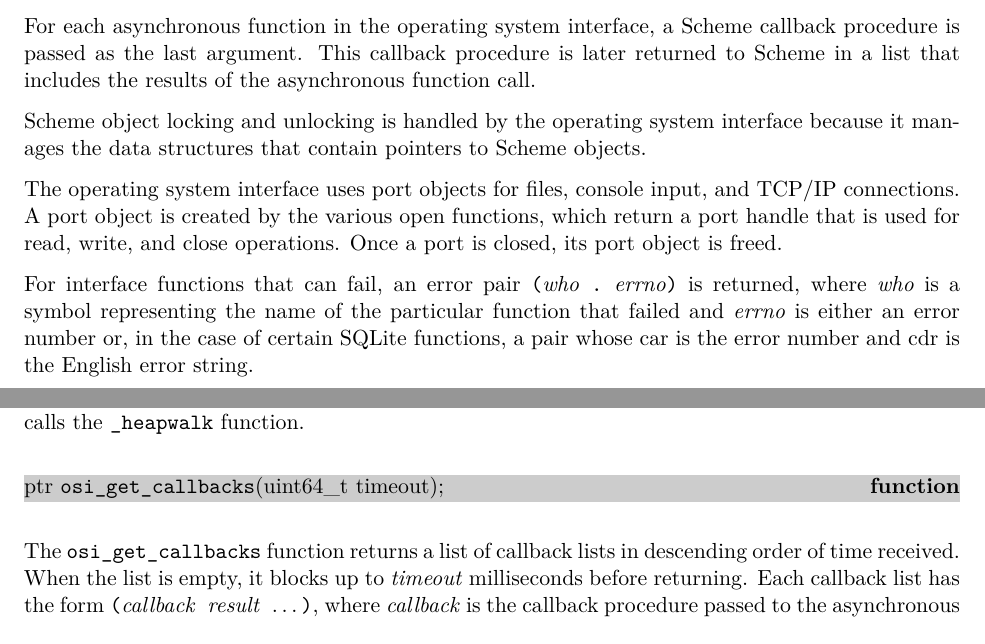
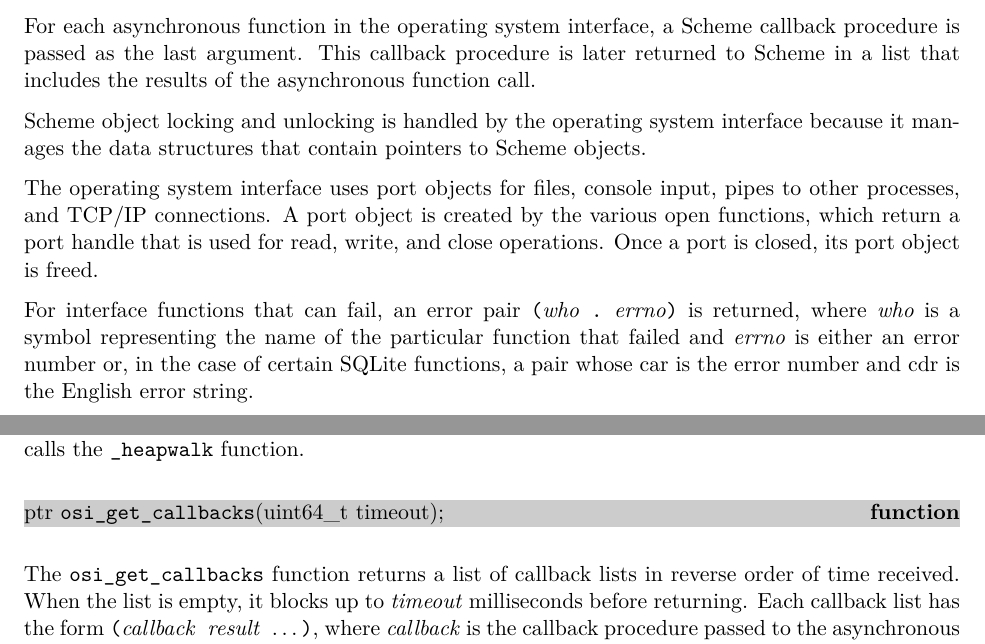
Before and after one commit to becls/swish, a LaTeX thesis (doc/swish.tex, which reads doc/swish/osi.tex): two parts of pages 7 and 8 of 85, joined at a grey line, cut so that both start at the same text. Compiled offline with pdfLaTeX.

Commit message:
minor updates

```diff
--- a/doc/swish/osi.tex
+++ b/doc/swish/osi.tex
@@ -53,10 +53,10 @@ interface because it manages the data structures that contain pointers
 to Scheme objects.
 
 The operating system interface uses port objects for files, console
-input, and TCP/IP connections. A port object is created by the various
-open functions, which return a port handle that is used for read,
-write, and close operations. Once a port is closed, its port object is
-freed.
+input, pipes to other processes, and TCP/IP connections. A port object
+is created by the various open functions, which return a port handle
+that is used for read, write, and close operations. Once a port is
+closed, its port object is freed.
 
 For interface functions that can fail, an error pair\index{error pair}
 \code{(\var{who} . \var{errno})} is returned, where \var{who} is a
@@ -94,7 +94,7 @@ it calls the \code{\_heapwalk} function.
 \end{function}
 
 The \code{osi\_get\_callbacks} function returns a list of callback
-lists in descending order of time received. When the list is empty, it
+lists in reverse order of time received. When the list is empty, it
 blocks up to \var{timeout} milliseconds before returning. Each
 callback list has the form \code{(\var{callback} \var{result} \etc)},
 where \var{callback} is the callback procedure passed to the
```
Also changed, not shown: doc/swish/osi.tex (4 more changed lines).
